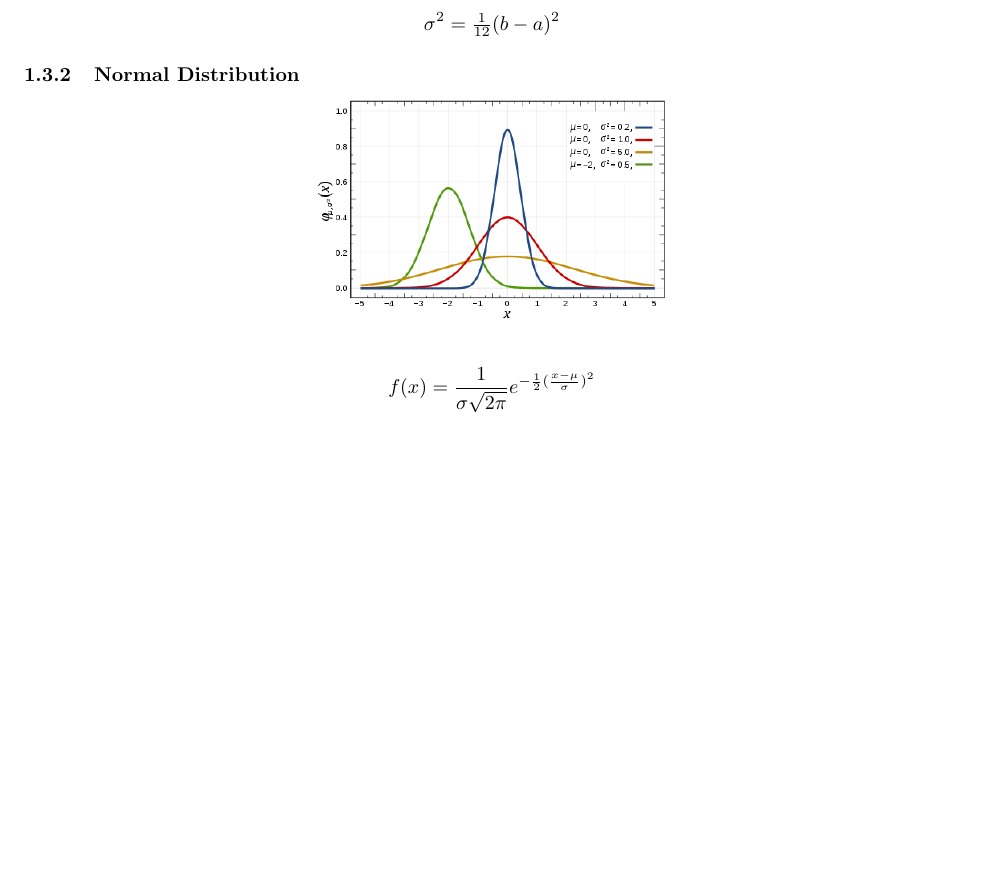
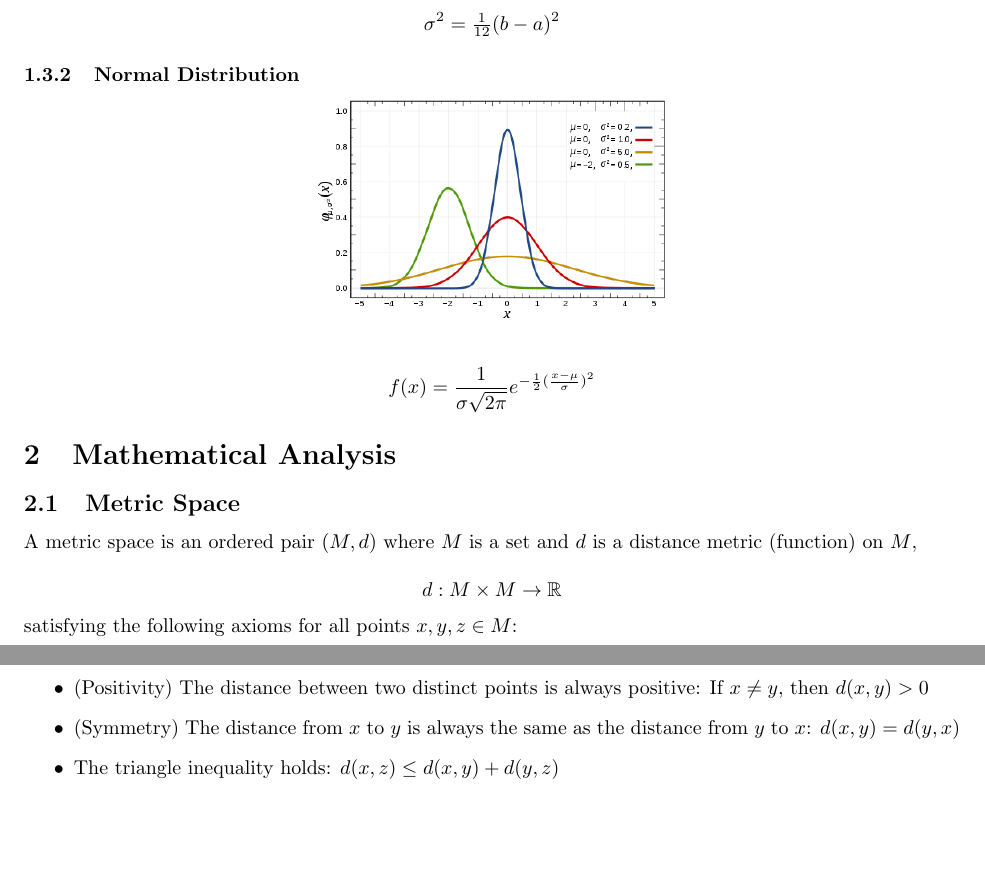
Before and after one commit to chtunsw/ai_notes, a LaTeX document (math/note/main.tex): part of page 4 of 4 before the commit and two parts of pages 4 and 5 of 5 after it, the two joined at a grey line, cut so that both start at the same text, the shorter picture padded with empty space. Compiled offline with pdfLaTeX.

Commit message:
Metric Space

```diff
--- a/math/note/main.tex
+++ b/math/note/main.tex
@@ -132,6 +132,23 @@ f(x) =
 
 \[f(x) = \frac{1}{\sigma \sqrt{2\pi}} e^{-\frac{1}{2} (\frac{x - \mu}{\sigma })^{2}}\]
 
+\section{Mathematical Analysis}
+
+\subsection{Metric Space}
+
+\noindent A metric space is an ordered pair \((M, d)\) where \(M\) is a set and \(d\) is a distance metric (function) on \(M\),
+
+\[d: M \times M \rightarrow \mathbb{R}\]
+
+\noindent satisfying the following axioms for all points \(x, y, z \in M\):
+
+\begin{itemize}
+    \item The distance from a point to itself is zero: \(d(x, x) = 0\)
+    \item (Positivity) The distance between two distinct points is always positive: If \(x \neq y\), then \(d(x,y) > 0\)
+    \item (Symmetry) The distance from \(x\) to \(y\) is always the same as the distance from \(y\) to \(x\): \(d(x,y) = d(y,x)\)
+    \item The triangle inequality holds: \(d(x, z) \leq  d(x, y) + d(y, z)\)
+\end{itemize}
+
 \printindex
 
 \end{document}
```
